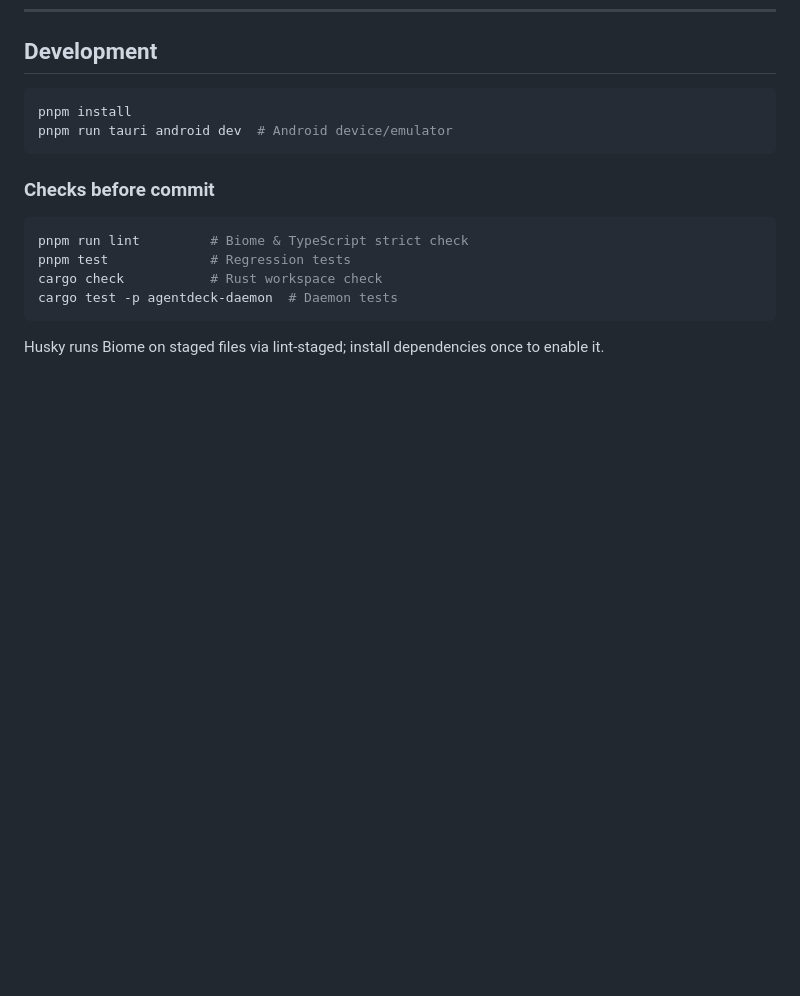
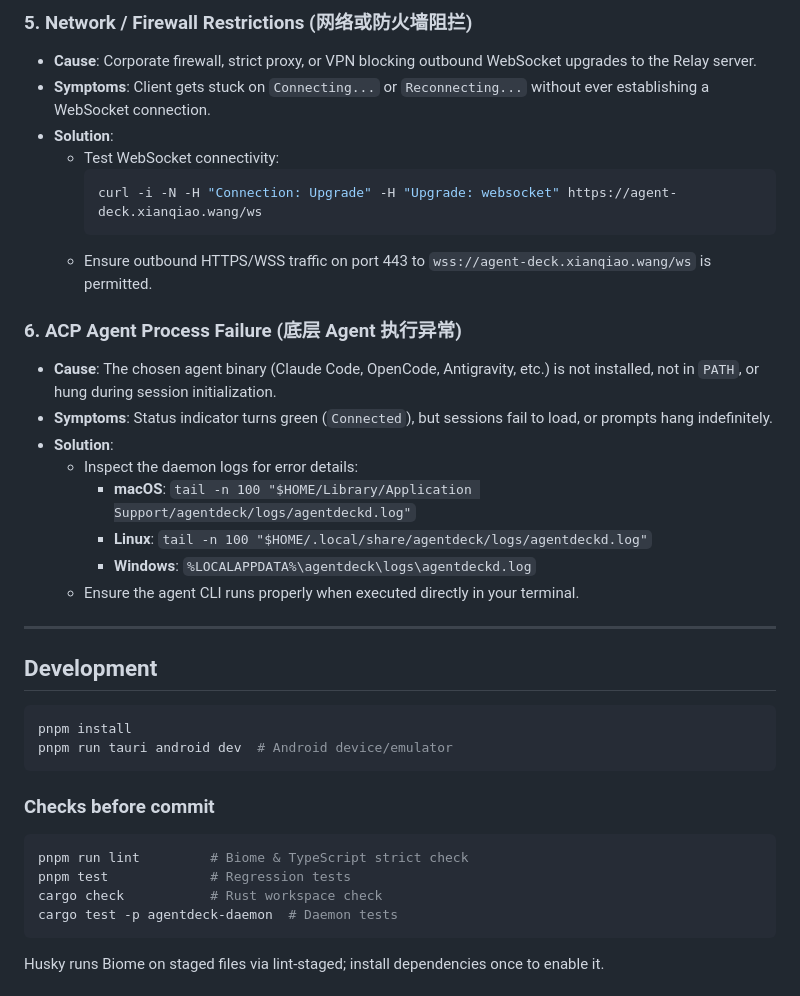
Before and after one commit to mantou132/AgentDeck, a Markdown page: README.md, the part around one of its changes. Rendered like a GitHub page; blank space fills up the shorter version.

````diff
--- a/README.md
+++ b/README.md
@@ -133,3 +177,25 @@ agentdeckd --relay-id <YOUR_PAIRING_ID>
+### 5. Network / Firewall Restrictions (网络或防火墙阻拦)
+- **Cause**: Corporate firewall, strict proxy, or VPN blocking outbound WebSocket upgrades to the Relay server.
+- **Symptoms**: Client gets stuck on `Connecting...` or `Reconnecting...` without ever establishing a WebSocket connection.
+- **Solution**:
+  - Test WebSocket connectivity:
+    ```sh
+    curl -i -N -H "Connection: Upgrade" -H "Upgrade: websocket" https://agent-deck.xianqiao.wang/ws
+    ```
+  - Ensure outbound HTTPS/WSS traffic on port 443 to `wss://agent-deck.xianqiao.wang/ws` is permitted.
+
+### 6. ACP Agent Process Failure (底层 Agent 执行异常)
+- **Cause**: The chosen agent binary (Claude Code, OpenCode, Antigravity, etc.) is not installed, not in `PATH`, or hung during session initialization.
+- **Symptoms**: Status indicator turns green (`Connected`), but sessions fail to load, or prompts hang indefinitely.
+- **Solution**:
+  - Inspect the daemon logs for error details:
+    - **macOS**: `tail -n 100 "$HOME/Library/Application Support/agentdeck/logs/agentdeckd.log"`
+    - **Linux**: `tail -n 100 "$HOME/.local/share/agentdeck/logs/agentdeckd.log"`
+    - **Windows**: `%LOCALAPPDATA%\agentdeck\logs\agentdeckd.log`
+  - Ensure the agent CLI runs properly when executed directly in your terminal.
+
+---
+
 ## Development
 
 ```sh
````
Also changed, not shown: other parts of README.md (+44 -0 lines).
